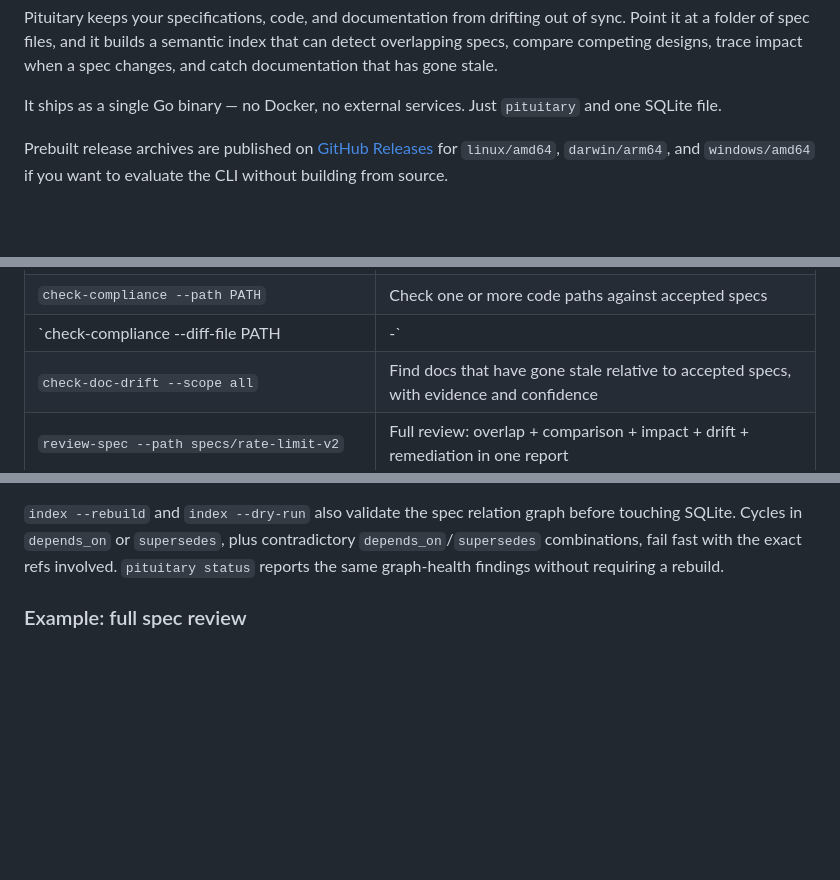
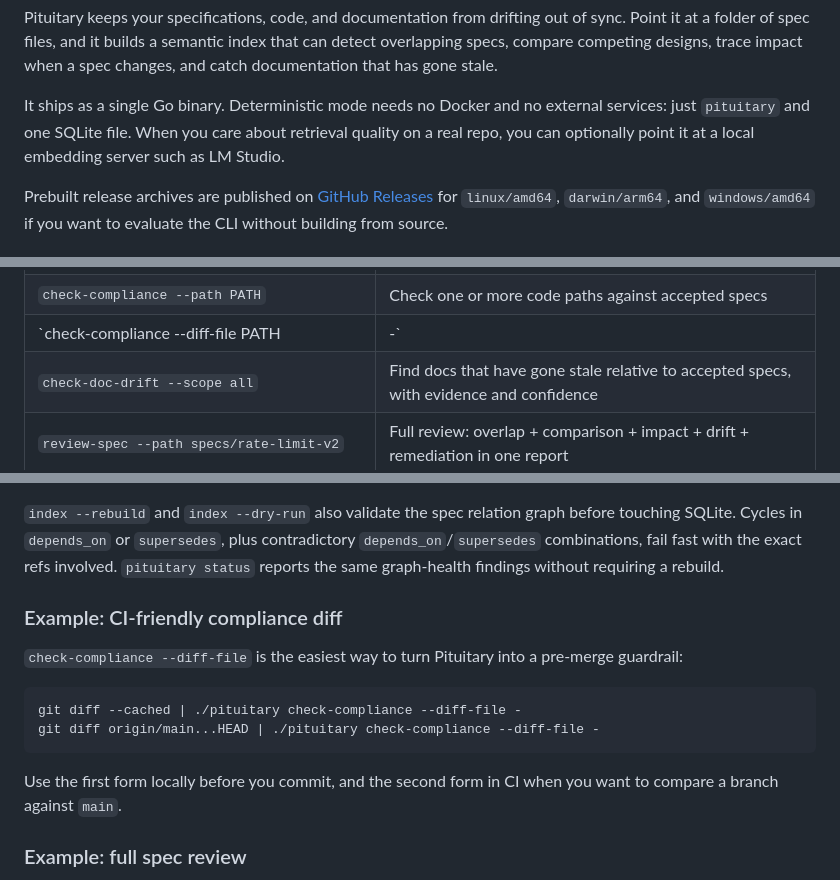
Before and after one commit to dusk-network/pituitary, a Markdown page: README.md, 3 parts joined by grey strips. Drawn GitHub-style; blank space fills up the shorter version.

````diff
--- a/README.md
+++ b/README.md
@@ -11,7 +11,7 @@
 
 Pituitary keeps your specifications, code, and documentation from drifting out of sync. Point it at a folder of spec files, and it builds a semantic index that can detect overlapping specs, compare competing designs, trace impact when a spec changes, and catch documentation that has gone stale.
 
-It ships as a single Go binary — no Docker, no external services. Just `pituitary` and one SQLite file.
+It ships as a single Go binary. Deterministic mode needs no Docker and no external services: just `pituitary` and one SQLite file. When you care about retrieval quality on a real repo, you can optionally point it at a local embedding server such as LM Studio.
 
 Prebuilt release archives are published on [GitHub Releases](https://github.com/dusk-network/pituitary/releases) for `linux/amd64`, `darwin/arm64`, and `windows/amd64` if you want to evaluate the CLI without building from source.
 
@@ -197,7 +218,7 @@ Every command supports `--format json` for machine-readable output. `search-spec
 | `analyze-impact --path specs/rate-limit-v2/body.md` | Trace which specs, code refs, and docs are affected by a change |
 | `check-terminology --term repo --canonical-term locality --spec-ref SPEC-042` | Audit docs and specs for displaced terminology after a conceptual migration |
 | `check-compliance --path PATH` | Check one or more code paths against accepted specs |
-| `check-compliance --diff-file PATH|-` | Check a unified diff against accepted specs |
+| `check-compliance --diff-file PATH|-` | Check a unified diff against accepted specs; ideal for pre-merge and CI use |
 | `check-doc-drift --scope all` | Find docs that have gone stale relative to accepted specs, with evidence and confidence |
 | `review-spec --path specs/rate-limit-v2` | Full review: overlap + comparison + impact + drift + remediation in one report |
 
@@ -210,6 +231,17 @@ By default, `search-specs` down-ranks sections that look like historical provena
 `index --rebuild` now keeps the atomic staging-DB swap, but it also reuses unchanged chunk embeddings by default when the current index has a matching schema, embedder fingerprint, and source fingerprint. Use `--full` to disable reuse and force a complete re-embed.
 
 `index --rebuild` and `index --dry-run` also validate the spec relation graph before touching SQLite. Cycles in `depends_on` or `supersedes`, plus contradictory `depends_on`/`supersedes` combinations, fail fast with the exact refs involved. `pituitary status` reports the same graph-health findings without requiring a rebuild.
+
+### Example: CI-friendly compliance diff
+
+`check-compliance --diff-file` is the easiest way to turn Pituitary into a pre-merge guardrail:
+
+```sh
+git diff --cached | ./pituitary check-compliance --diff-file -
+git diff origin/main...HEAD | ./pituitary check-compliance --diff-file -
+```
+
+Use the first form locally before you commit, and the second form in CI when you want to compare a branch against `main`.
 
 ### Example: full spec review
 
````
Also changed, not shown: other parts of README.md (+39 -8 lines).
